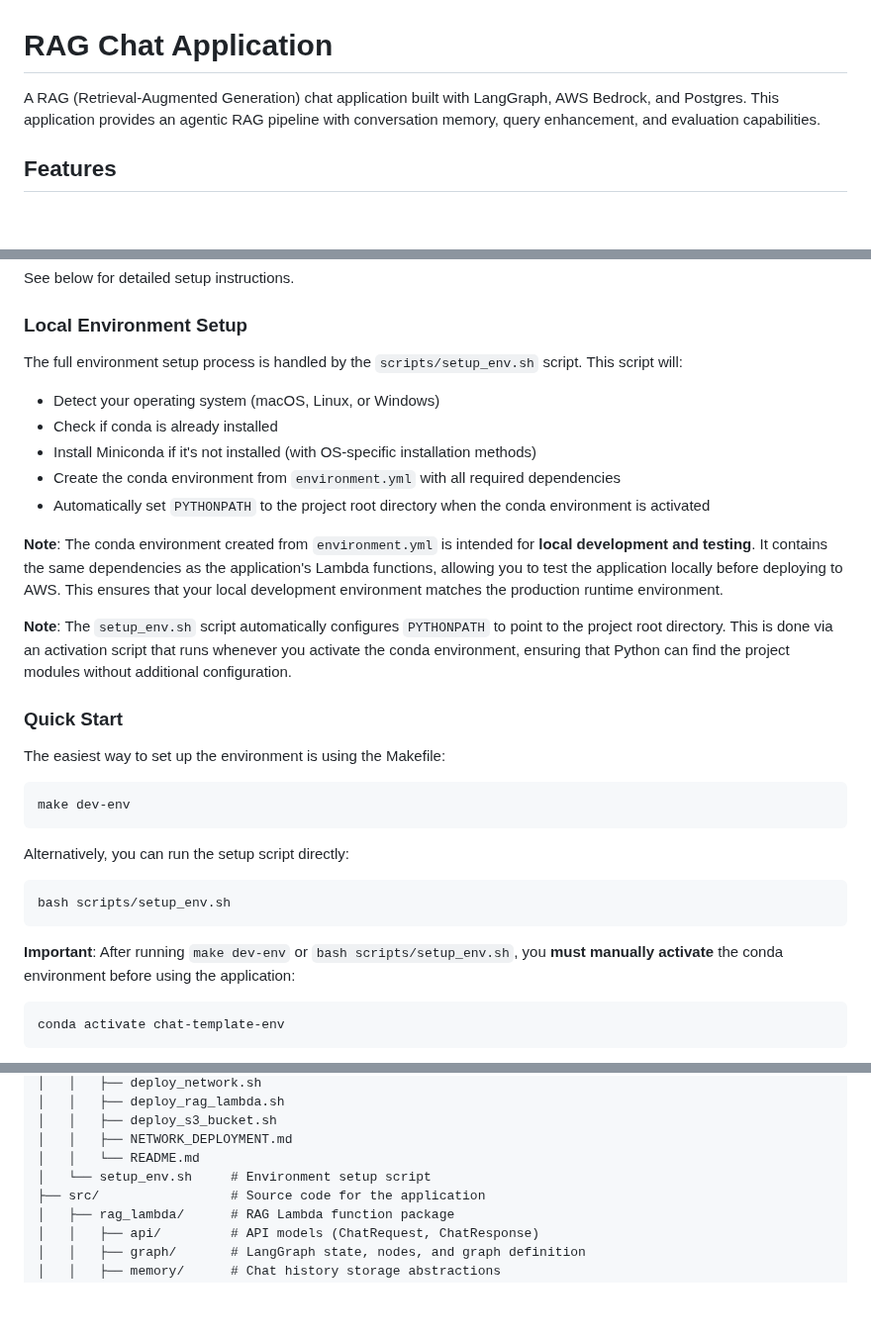
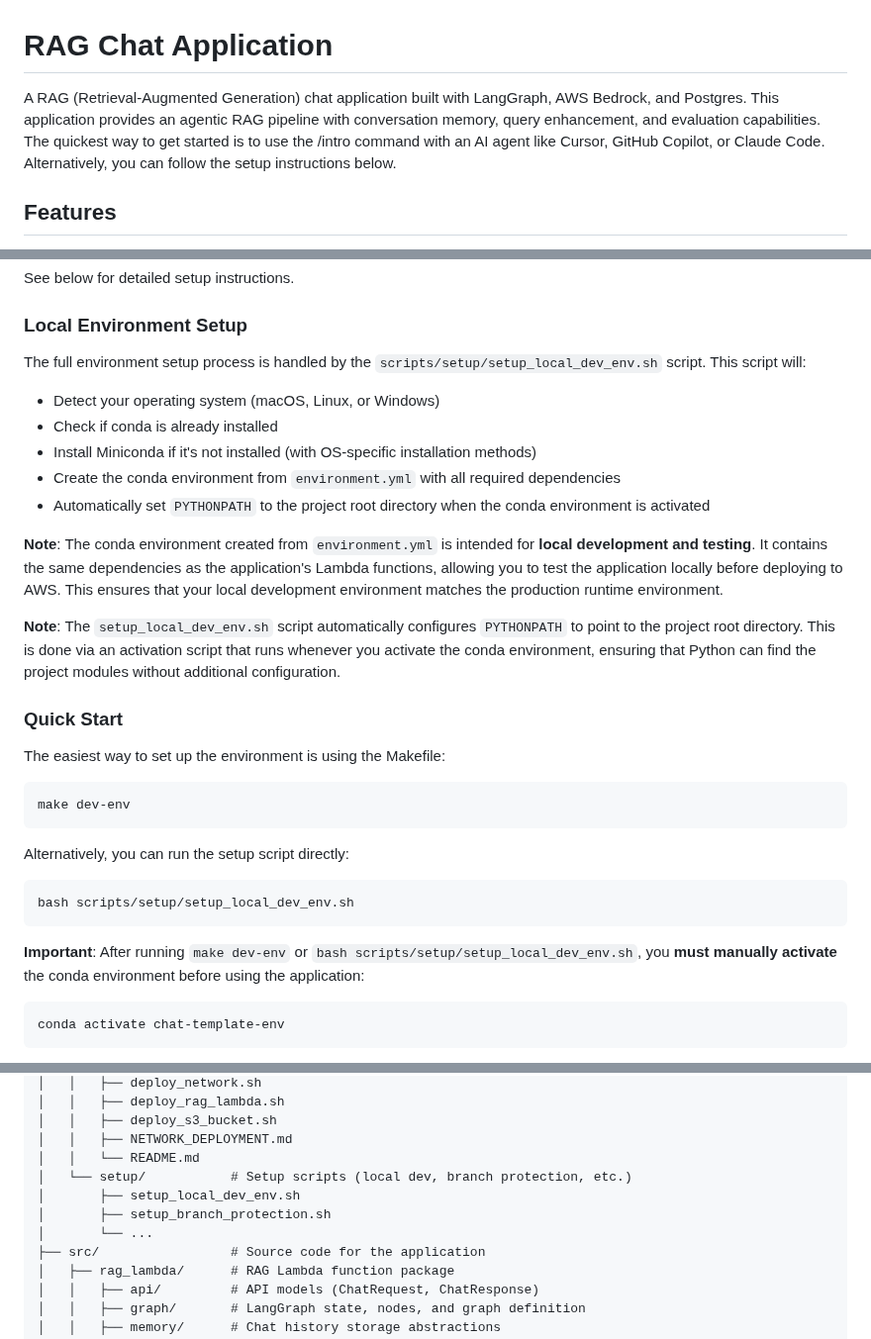
Before and after one commit to georgep26/chat-template, a Markdown page: README.md, 3 parts joined by grey strips. Shown at 99% size. Drawn GitHub-style; blank space fills up the shorter version.

Commit message:
docs: moving everything to setup folder

````diff
--- a/README.md
+++ b/README.md
@@ -1,6 +1,6 @@
 # RAG Chat Application
 
-A RAG (Retrieval-Augmented Generation) chat application built with LangGraph, AWS Bedrock, and Postgres. This application provides an agentic RAG pipeline with conversation memory, query enhancement, and evaluation capabilities.
+A RAG (Retrieval-Augmented Generation) chat application built with LangGraph, AWS Bedrock, and Postgres. This application provides an agentic RAG pipeline with conversation memory, query enhancement, and evaluation capabilities. The quickest way to get started is to use the /intro command with an AI agent like Cursor, GitHub Copilot, or Claude Code. Alternatively, you can follow the setup instructions below.
 
 ## Features
 
@@ -24,7 +24,7 @@ See below for detailed setup instructions.
 
 ### Local Environment Setup
 
-The full environment setup process is handled by the `scripts/setup_env.sh` script. This script will:
+The full environment setup process is handled by the `scripts/setup/setup_local_dev_env.sh` script. This script will:
 - Detect your operating system (macOS, Linux, or Windows)
 - Check if conda is already installed
 - Install Miniconda if it's not installed (with OS-specific installation methods)
@@ -33,7 +33,7 @@ The full environment setup process is handled by the `scripts/setup_env.sh` scri
 
 **Note**: The conda environment created from `environment.yml` is intended for **local development and testing**. It contains the same dependencies as the application's Lambda functions, allowing you to test the application locally before deploying to AWS. This ensures that your local development environment matches the production runtime environment.
 
-**Note**: The `setup_env.sh` script automatically configures `PYTHONPATH` to point to the project root directory. This is done via an activation script that runs whenever you activate the conda environment, ensuring that Python can find the project modules without additional configuration.
+**Note**: The `setup_local_dev_env.sh` script automatically configures `PYTHONPATH` to point to the project root directory. This is done via an activation script that runs whenever you activate the conda environment, ensuring that Python can find the project modules without additional configuration.
 
 ### Quick Start
 
@@ -46,10 +46,10 @@ make dev-env
 Alternatively, you can run the setup script directly:
 
 ```bash
-bash scripts/setup_env.sh
+bash scripts/setup/setup_local_dev_env.sh
 ```
 
-**Important**: After running `make dev-env` or `bash scripts/setup_env.sh`, you **must manually activate** the conda environment before using the application:
+**Important**: After running `make dev-env` or `bash scripts/setup/setup_local_dev_env.sh`, you **must manually activate** the conda environment before using the application:
 
 ```bash
 conda activate chat-template-env
@@ -292,7 +292,10 @@ chat-template/
 │   │   ├── deploy_s3_bucket.sh
 │   │   ├── NETWORK_DEPLOYMENT.md
 │   │   └── README.md
-│   └── setup_env.sh     # Environment setup script
+│   └── setup/           # Setup scripts (local dev, branch protection, etc.)
+│       ├── setup_local_dev_env.sh
+│       ├── setup_branch_protection.sh
+│       └── ...
 ├── src/                 # Source code for the application
 │   ├── rag_lambda/      # RAG Lambda function package
 │   │   ├── api/         # API models (ChatRequest, ChatResponse)
````
Also changed, not shown: other parts of README.md (+2 -2 lines).
